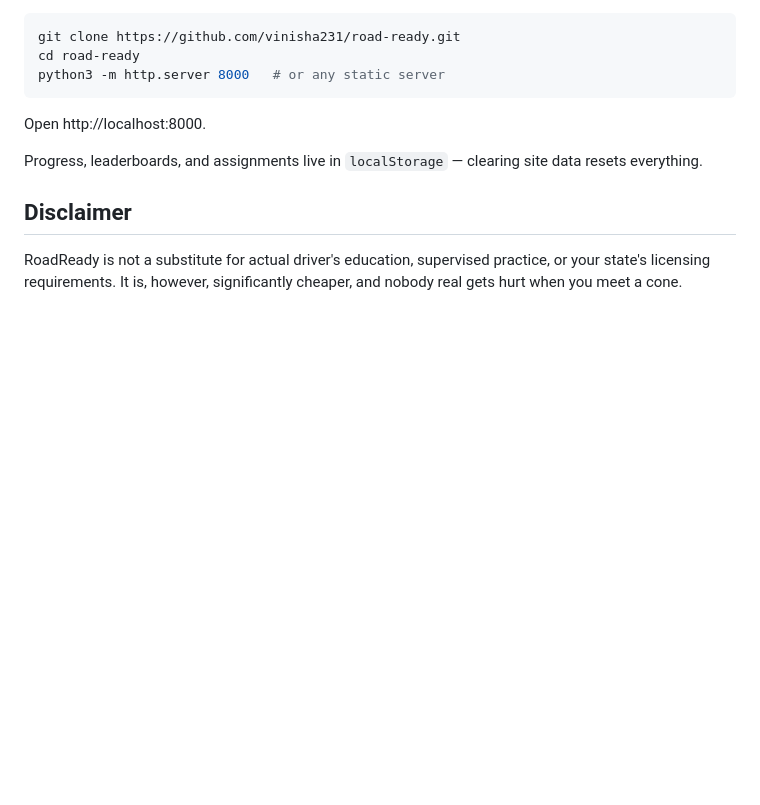
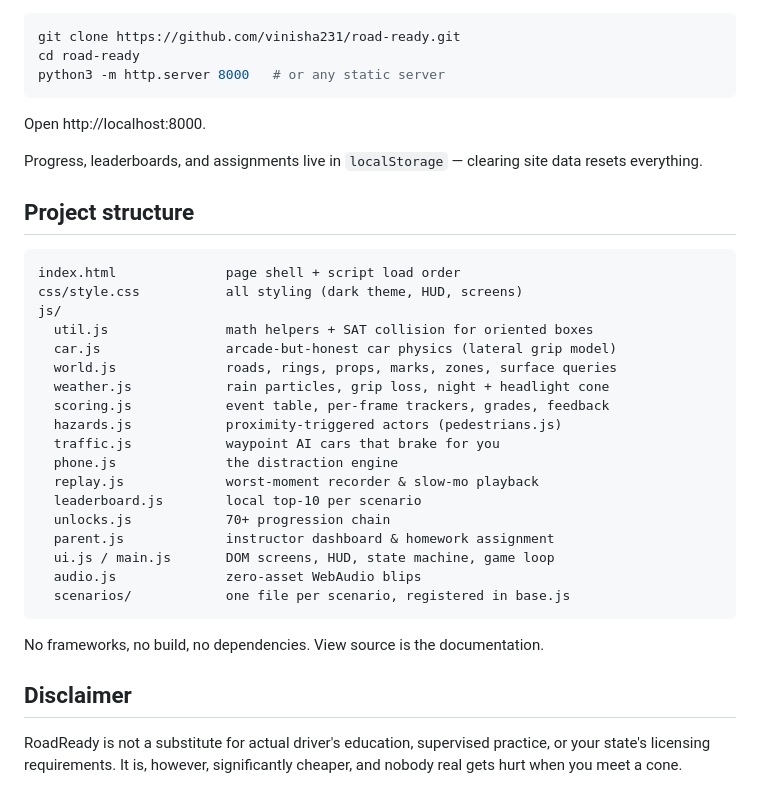
Before and after one commit to vinisha231/road-ready, a Markdown page: README.md, the part around the change. Drawn GitHub-style; blank space fills up the shorter version.

Commit message:
Document the project structure in the README

````diff
--- a/README.md
+++ b/README.md
@@ -68,6 +68,31 @@ Open http://localhost:8000.
 
 Progress, leaderboards, and assignments live in `localStorage` — clearing site data resets everything.
 
+## Project structure
+
+```
+index.html              page shell + script load order
+css/style.css           all styling (dark theme, HUD, screens)
+js/
+  util.js               math helpers + SAT collision for oriented boxes
+  car.js                arcade-but-honest car physics (lateral grip model)
+  world.js              roads, rings, props, marks, zones, surface queries
+  weather.js            rain particles, grip loss, night + headlight cone
+  scoring.js            event table, per-frame trackers, grades, feedback
+  hazards.js            proximity-triggered actors (pedestrians.js)
+  traffic.js            waypoint AI cars that brake for you
+  phone.js              the distraction engine
+  replay.js             worst-moment recorder & slow-mo playback
+  leaderboard.js        local top-10 per scenario
+  unlocks.js            70+ progression chain
+  parent.js             instructor dashboard & homework assignment
+  ui.js / main.js       DOM screens, HUD, state machine, game loop
+  audio.js              zero-asset WebAudio blips
+  scenarios/            one file per scenario, registered in base.js
+```
+
+No frameworks, no build, no dependencies. View source is the documentation.
+
 ## Disclaimer
 
 RoadReady is not a substitute for actual driver's education, supervised practice,
````
